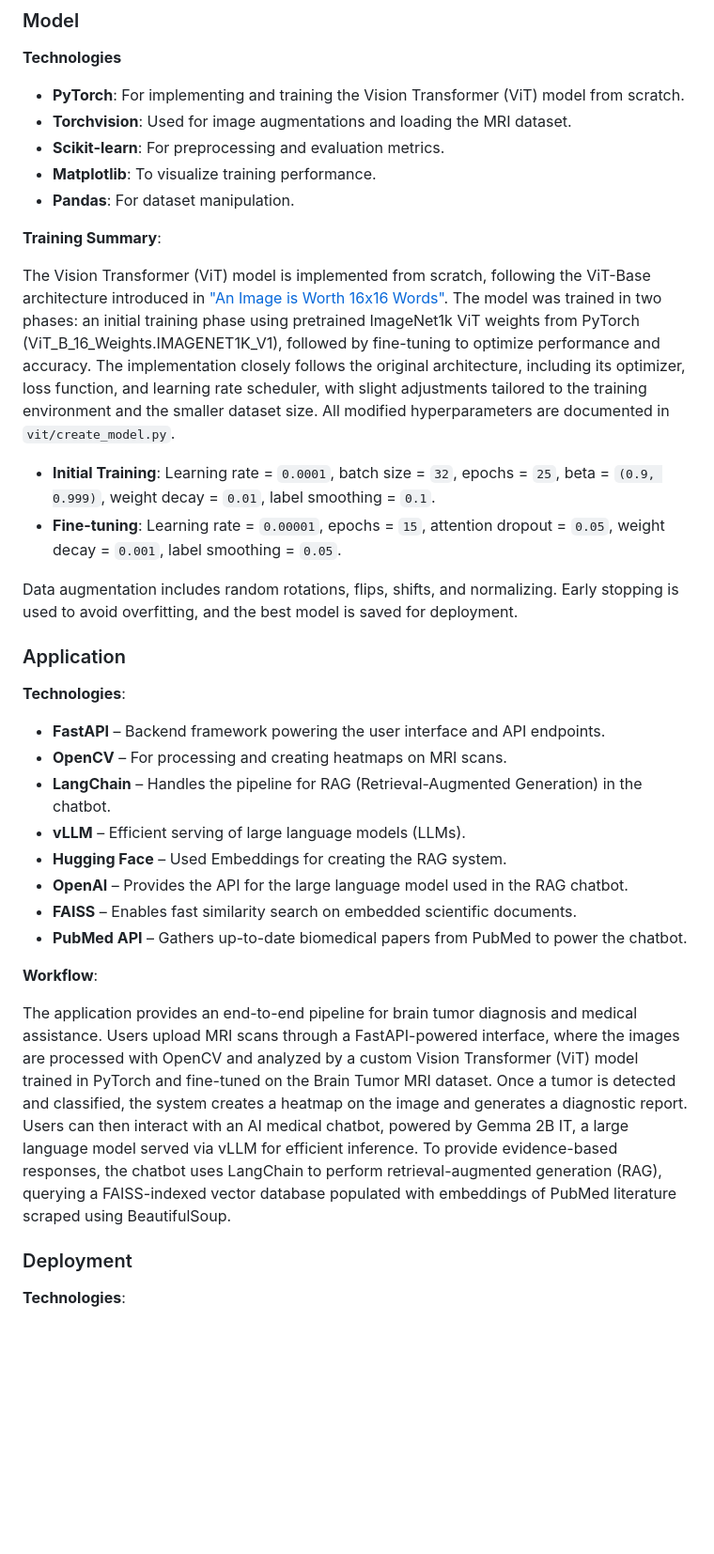
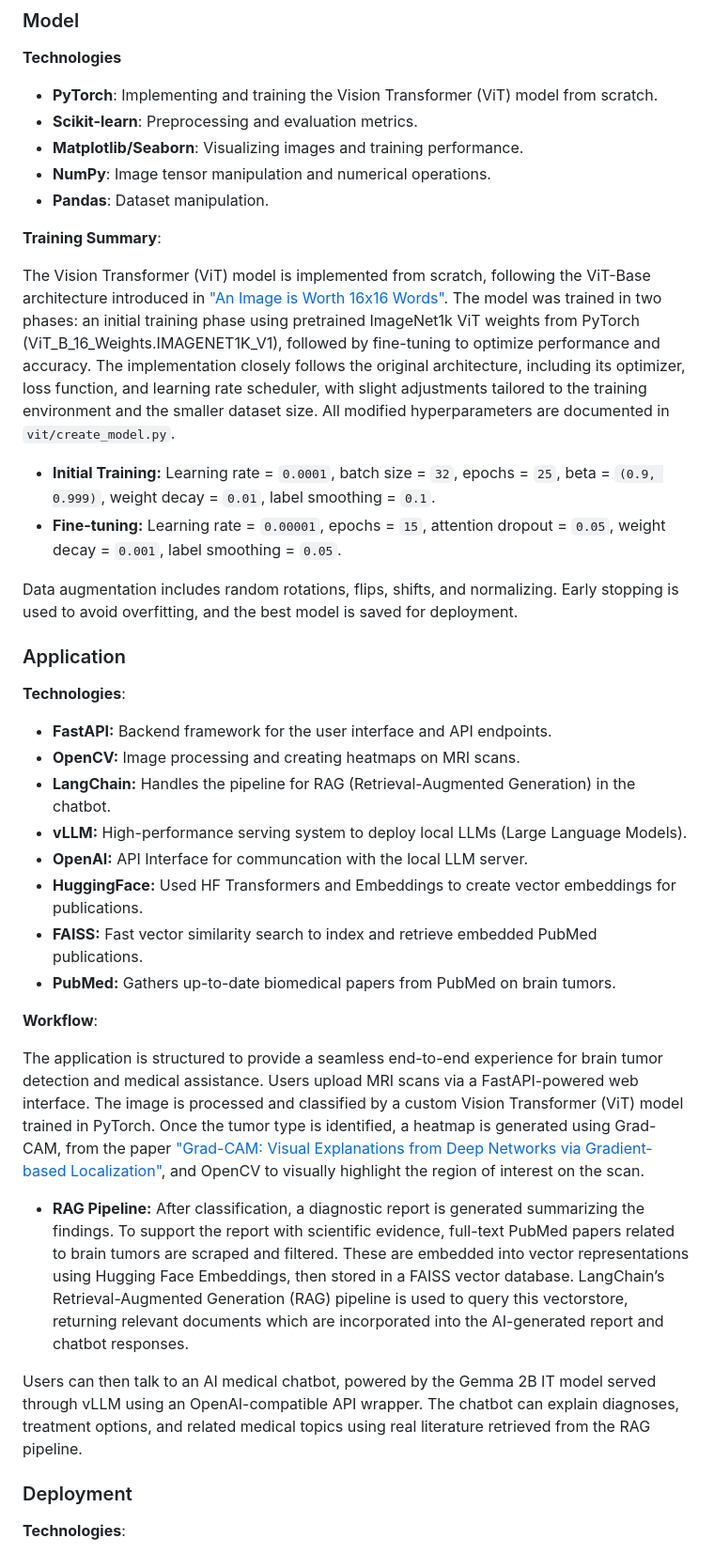
Before and after one commit to asherk7/neurovit, a Markdown page: README.md, the part around one of its changes. Shown at 94% size. Rendered like a GitHub page; blank space fills up the shorter version.

```diff
--- a/README.md
+++ b/README.md
@@ -69,18 +69,18 @@ Pipeline:
 ### Model
 
 **Technologies**
-- **PyTorch**: For implementing and training the Vision Transformer (ViT) model from scratch.
-- **Torchvision**: Used for image augmentations and loading the MRI dataset.
-- **Scikit-learn**: For preprocessing and evaluation metrics.
-- **Matplotlib**: To visualize training performance.
-- **Pandas**: For dataset manipulation.
+- **PyTorch**: Implementing and training the Vision Transformer (ViT) model from scratch.
+- **Scikit-learn**: Preprocessing and evaluation metrics.
+- **Matplotlib/Seaborn**: Visualizing images and training performance.
+- **NumPy**: Image tensor manipulation and numerical operations.
+- **Pandas**: Dataset manipulation.
 
 **Training Summary**:
 
 The Vision Transformer (ViT) model is implemented from scratch, following the ViT-Base architecture introduced in ["An Image is Worth 16x16 Words"](https://arxiv.org/abs/2010.11929). The model was trained in two phases: an initial training phase using pretrained ImageNet1k ViT weights from PyTorch (ViT_B_16_Weights.IMAGENET1K_V1), followed by fine-tuning to optimize performance and accuracy. The implementation closely follows the original architecture, including its optimizer, loss function, and learning rate scheduler, with slight adjustments tailored to the training environment and the smaller dataset size. All modified hyperparameters are documented in `vit/create_model.py`.
 
-- **Initial Training**: Learning rate = `0.0001`, batch size = `32`, epochs = `25`, beta = `(0.9, 0.999)`, weight decay = `0.01`, label smoothing = `0.1`.
-- **Fine-tuning**: Learning rate = `0.00001`, epochs = `15`, attention dropout = `0.05`, weight decay = `0.001`, label smoothing = `0.05`.
+- **Initial Training:** Learning rate = `0.0001`, batch size = `32`, epochs = `25`, beta = `(0.9, 0.999)`, weight decay = `0.01`, label smoothing = `0.1`.
+- **Fine-tuning:** Learning rate = `0.00001`, epochs = `15`, attention dropout = `0.05`, weight decay = `0.001`, label smoothing = `0.05`.
 
 Data augmentation includes random rotations, flips, shifts, and normalizing. Early stopping is used to avoid overfitting, and the best model is saved for deployment.
 
@@ -88,18 +88,22 @@ Data augmentation includes random rotations, flips, shifts, and normalizing. Ear
 
 **Technologies**:
 
-- **FastAPI** – Backend framework powering the user interface and API endpoints.
-- **OpenCV** – For processing and creating heatmaps on MRI scans.
-- **LangChain** – Handles the pipeline for RAG (Retrieval-Augmented Generation) in the chatbot.
-- **vLLM** – Efficient serving of large language models (LLMs).
-- **Hugging Face** – Used Embeddings for creating the RAG system.
-- **OpenAI** – Provides the API for the large language model used in the RAG chatbot.
-- **FAISS** – Enables fast similarity search on embedded scientific documents.
-- **PubMed API** – Gathers up-to-date biomedical papers from PubMed to power the chatbot.
+- **FastAPI:** Backend framework for the user interface and API endpoints.
+- **OpenCV:** Image processing and creating heatmaps on MRI scans.
+- **LangChain:** Handles the pipeline for RAG (Retrieval-Augmented Generation) in the chatbot.
+- **vLLM:** High-performance serving system to deploy local LLMs (Large Language Models).
+- **OpenAI:** API Interface for communcation with the local LLM server.
+- **HuggingFace:** Used HF Transformers and Embeddings to create vector embeddings for publications.
+- **FAISS:** Fast vector similarity search to index and retrieve embedded PubMed publications.
+- **PubMed:** Gathers up-to-date biomedical papers from PubMed on brain tumors.
 
 **Workflow**:
 
-The application provides an end-to-end pipeline for brain tumor diagnosis and medical assistance. Users upload MRI scans through a FastAPI-powered interface, where the images are processed with OpenCV and analyzed by a custom Vision Transformer (ViT) model trained in PyTorch and fine-tuned on the Brain Tumor MRI dataset. Once a tumor is detected and classified, the system creates a heatmap on the image and generates a diagnostic report. Users can then interact with an AI medical chatbot, powered by Gemma 2B IT, a large language model served via vLLM for efficient inference. To provide evidence-based responses, the chatbot uses LangChain to perform retrieval-augmented generation (RAG), querying a FAISS-indexed vector database populated with embeddings of PubMed literature scraped using BeautifulSoup.
+The application is structured to provide a seamless end-to-end experience for brain tumor detection and medical assistance. Users upload MRI scans via a FastAPI-powered web interface. The image is processed and classified by a custom Vision Transformer (ViT) model trained in PyTorch. Once the tumor type is identified, a heatmap is generated using Grad-CAM, from the paper ["Grad-CAM: Visual Explanations from Deep Networks via Gradient-based Localization"](https://arxiv.org/pdf/1610.02391), and OpenCV to visually highlight the region of interest on the scan.
+
+- **RAG Pipeline:** After classification, a diagnostic report is generated summarizing the findings. To support the report with scientific evidence, full-text PubMed papers related to brain tumors are scraped and filtered. These are embedded into vector representations using Hugging Face Embeddings, then stored in a FAISS vector database. LangChain’s Retrieval-Augmented Generation (RAG) pipeline is used to query this vectorstore, returning relevant documents which are incorporated into the AI-generated report and chatbot responses.
+
+Users can then talk to an AI medical chatbot, powered by the Gemma 2B IT model served through vLLM using an OpenAI-compatible API wrapper. The chatbot can explain diagnoses, treatment options, and related medical topics using real literature retrieved from the RAG pipeline.
 
 ### Deployment
 
```
Also changed, not shown: other parts of README.md (+16 -13 lines).
